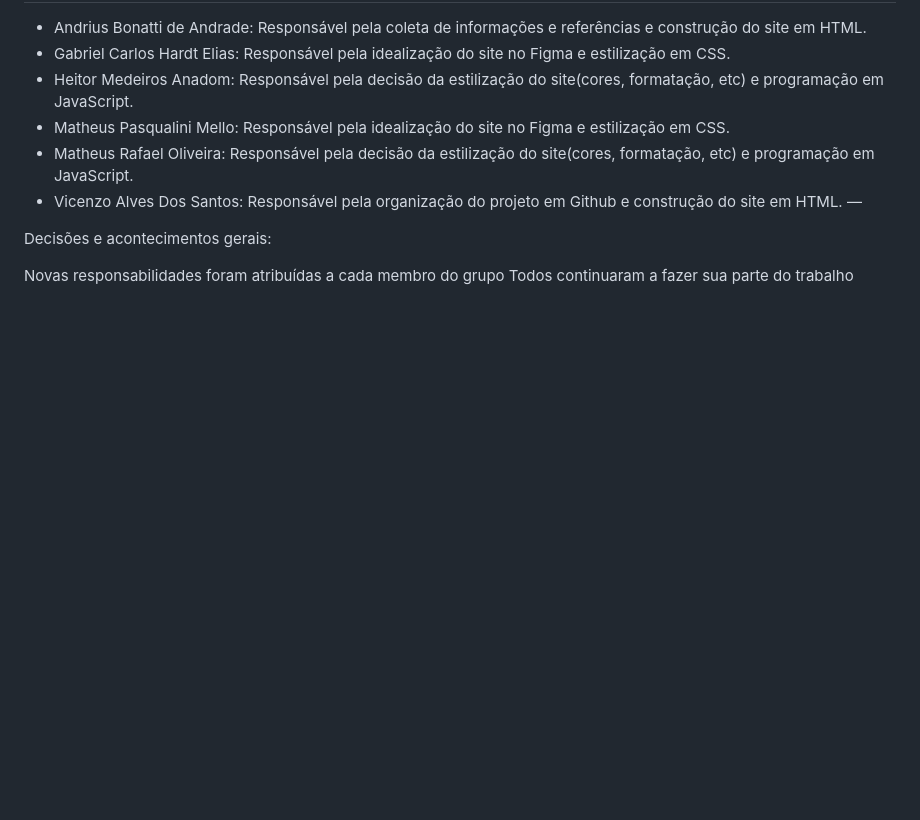
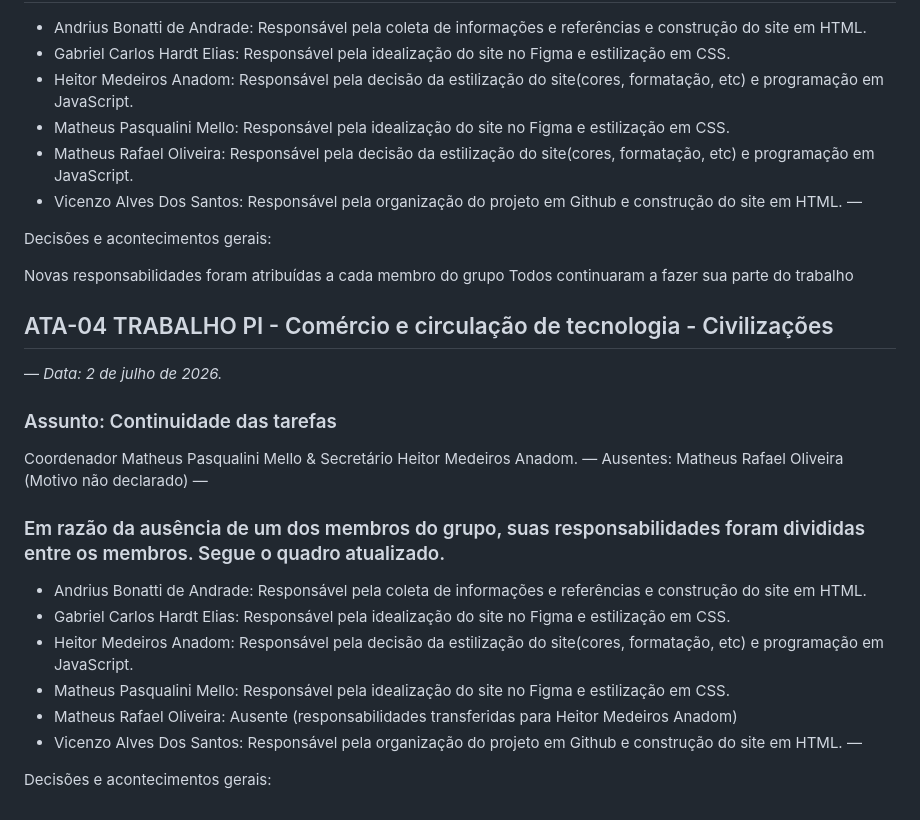
Before and after one commit to vicenzoalvesifc-sudo/Com-rcioe-circula-o-de-tecnologia----Civiliza-es, a Markdown page: README(atas do trabalho).md, the part around the change. Rendered like a GitHub page; blank space fills up the shorter version.

```diff
--- a/README(atas do trabalho).md
+++ b/README(atas do trabalho).md
@@ -138,3 +138,25 @@ Decisões e acontecimentos gerais:
 
 Novas responsabilidades foram atribuídas a cada membro do grupo
 Todos continuaram a fazer sua parte do trabalho
+
+## ATA-04 TRABALHO PI - Comércio e circulação de tecnologia - Civilizações
+—
+*Data: 2 de julho de 2026.*
+
+### Assunto: Continuidade das tarefas
+
+Coordenador Matheus Pasqualini Mello & Secretário Heitor Medeiros Anadom.
+—
+Ausentes: Matheus Rafael Oliveira (Motivo não declarado)
+—
+### Em razão da ausência de um dos membros do grupo, suas responsabilidades foram divididas entre os membros. Segue o quadro atualizado.
+
+- Andrius Bonatti de Andrade: Responsável pela coleta de informações e referências e construção do site em HTML.
+- Gabriel Carlos Hardt Elias: Responsável pela idealização do site no Figma e estilização em CSS.
+- Heitor Medeiros Anadom: Responsável pela decisão da estilização do site(cores, formatação, etc) e programação em JavaScript.
+- Matheus Pasqualini Mello: Responsável pela idealização do site no Figma e estilização em CSS.
+- Matheus Rafael Oliveira: Ausente (responsabilidades transferidas para      Heitor Medeiros Anadom)
+- Vicenzo Alves Dos Santos: Responsável pela organização do projeto em Github e construção do site em HTML.
+—
+
+Decisões e acontecimentos gerais:
```
